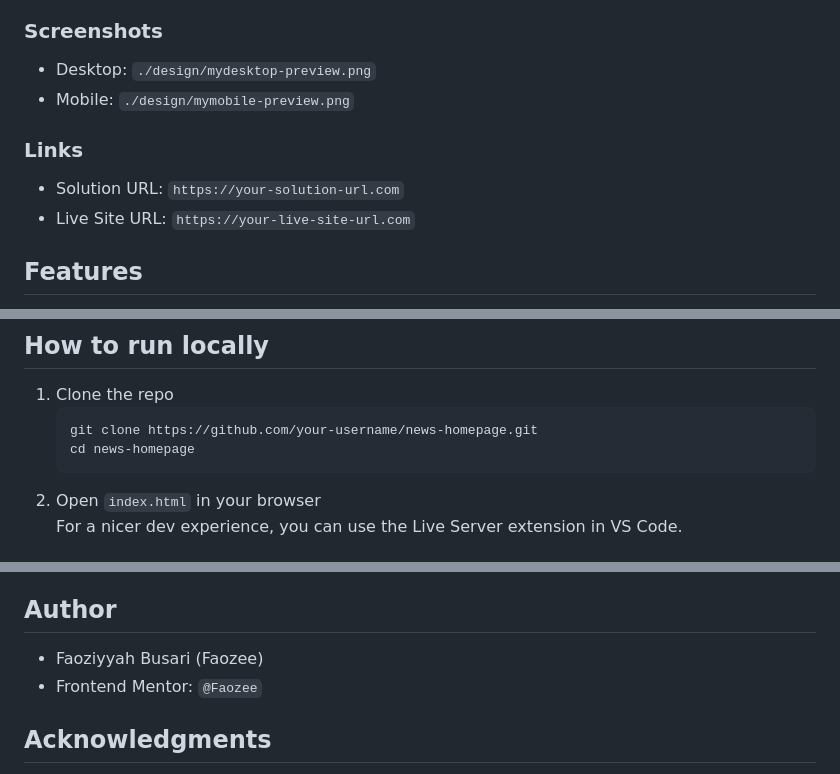
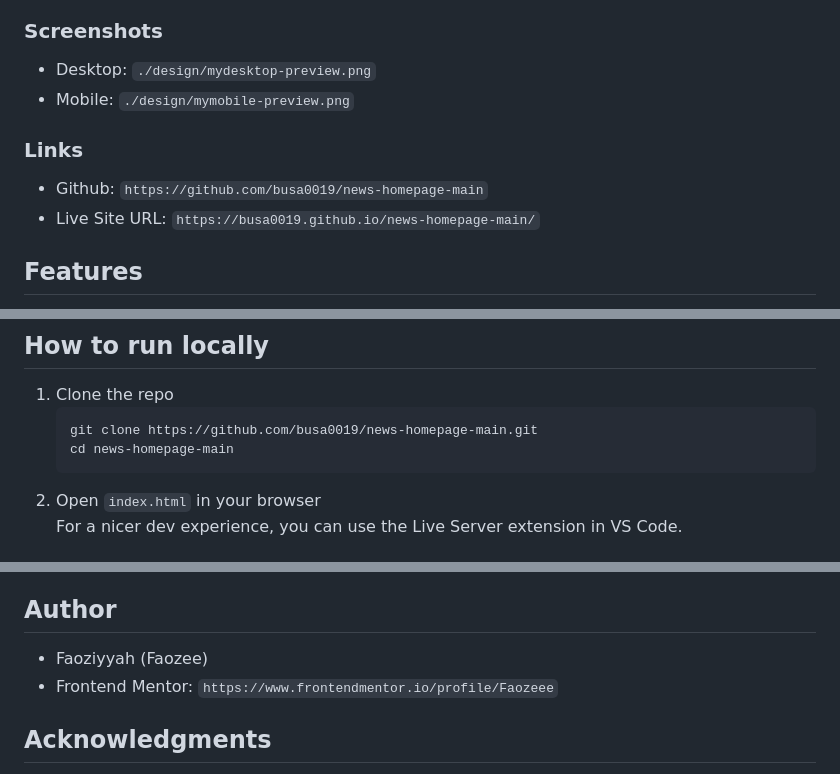
Before and after one commit to busa0019/news-homepage-main, a Markdown page: README.md, 3 parts joined by grey strips. Drawn GitHub-style.

````diff
--- a/README.md
+++ b/README.md
@@ -30,12 +30,13 @@ Users should be able to:
 
 ### Screenshots
 - Desktop: `./design/mydesktop-preview.png`
-- Mobile: `./design/mymobile-preview.png`
+- Mobile:  `./design/mymobile-preview.png`
+
 
 
 ### Links
-- Solution URL: `https://your-solution-url.com`
-- Live Site URL: `https://your-live-site-url.com`
+- Github: `https://github.com/busa0019/news-homepage-main`
+- Live Site URL: `https://busa0019.github.io/news-homepage-main/`
 
 ## Features
 - Responsive header with logo and navigation
@@ -135,8 +136,8 @@ overlay.addEventListener('click', () => {
 ## How to run locally
 1. Clone the repo
    ```bash
-   git clone https://github.com/your-username/news-homepage.git
-   cd news-homepage
+   git clone https://github.com/busa0019/news-homepage-main.git
+   cd news-homepage-main
    ```
 2. Open `index.html` in your browser
    For a nicer dev experience, you can use the Live Server extension in VS Code.
@@ -149,8 +150,8 @@ overlay.addEventListener('click', () => {
 - Add unit tests for menu toggling
 
 ## Author
-- Faoziyyah Busari (Faozee)
-- Frontend Mentor: `@Faozee`
+- Faoziyyah (Faozee)
+- Frontend Mentor: `https://www.frontendmentor.io/profile/Faozeee`
 
 ## Acknowledgments
 Thanks to Frontend Mentor for the challenge and assets. Inspired by community solutions and discussions.
````
Also changed, not shown: other parts of README.md (+1 -1 lines).
